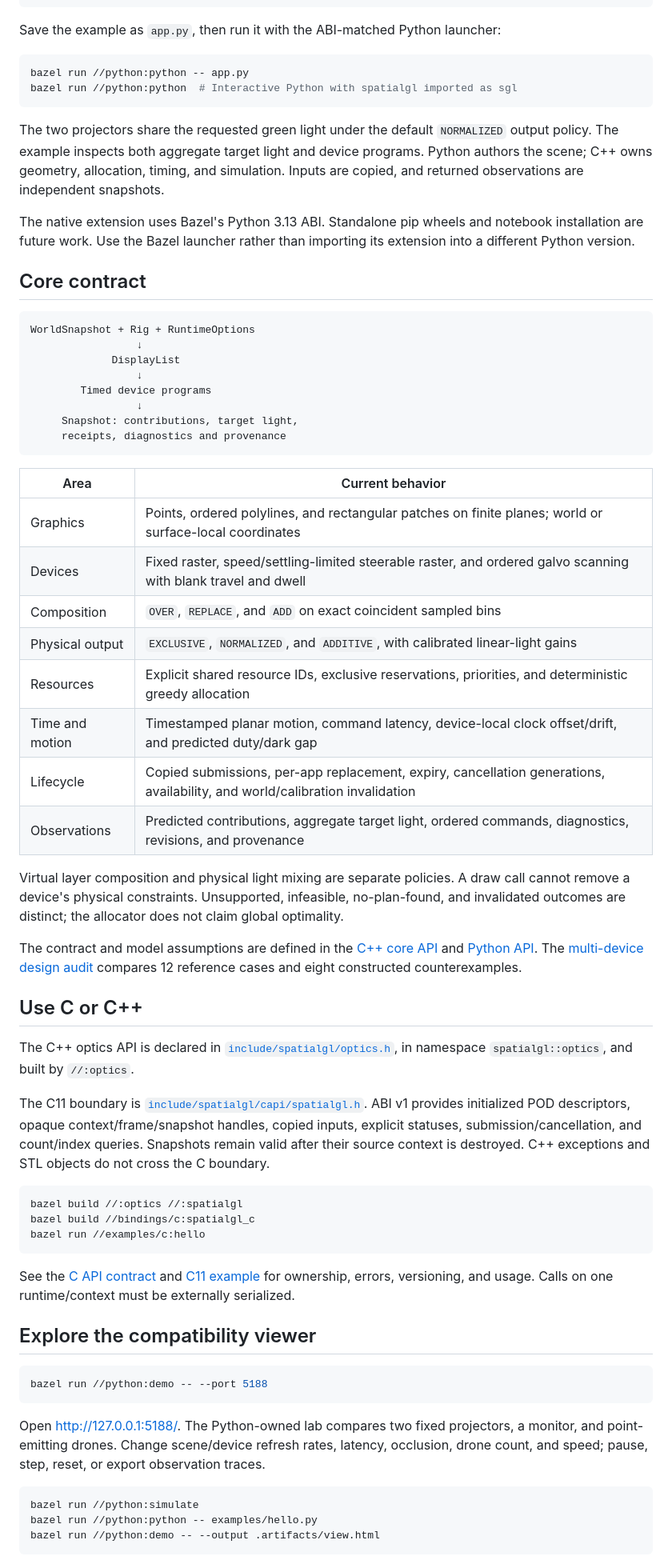
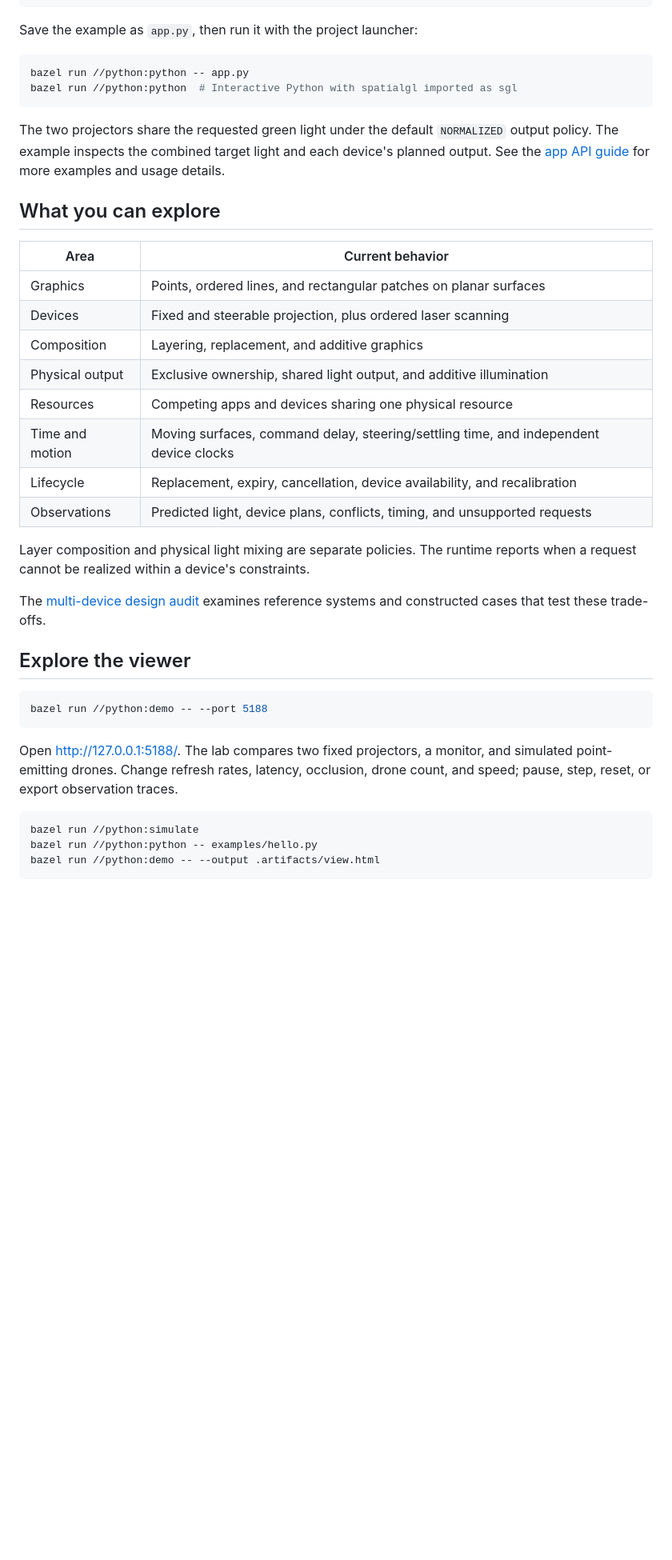
Before and after one commit to Spatial-Operating-System/spatialgl, a Markdown page: README.md, the part around one of its changes. Shown at 80% size. Drawn GitHub-style; blank space fills up the shorter version.

Commit message:
[docs] refactor: focus README on spatial graphics and demos

````diff
--- a/README.md
+++ b/README.md
@@ -47,66 +46,39 @@ for program in state.programs:
         print(event.kind, event.time, event.position, event.linear_rgb)
 ```
 
-Save the example as `app.py`, then run it with the ABI-matched Python launcher:
+Save the example as `app.py`, then run it with the project launcher:
 
 ```sh
 bazel run //python:python -- app.py
 bazel run //python:python  # Interactive Python with spatialgl imported as sgl
 ```
 
-The two projectors share the requested green light under the default `NORMALIZED` output policy. The example inspects both aggregate target light and device programs. Python authors the scene; C++ owns geometry, allocation, timing, and simulation. Inputs are copied, and returned observations are independent snapshots.
+The two projectors share the requested green light under the default `NORMALIZED` output policy. The example inspects the combined target light and each device's planned output. See the [app API guide](docs/python-api.md) for more examples and usage details.
 
-The native extension uses Bazel's Python 3.13 ABI. Standalone pip wheels and notebook installation are future work. Use the Bazel launcher rather than importing its extension into a different Python version.
-
-## Core contract
-
-```text
-WorldSnapshot + Rig + RuntimeOptions
-                 ↓
-             DisplayList
-                 ↓
-        Timed device programs
-                 ↓
-     Snapshot: contributions, target light,
-     receipts, diagnostics and provenance
-```
+## What you can explore
 
 | Area | Current behavior |
 | --- | --- |
-| Graphics | Points, ordered polylines, and rectangular patches on finite planes; world or surface-local coordinates |
-| Devices | Fixed raster, speed/settling-limited steerable raster, and ordered galvo scanning with blank travel and dwell |
-| Composition | `OVER`, `REPLACE`, and `ADD` on exact coincident sampled bins |
-| Physical output | `EXCLUSIVE`, `NORMALIZED`, and `ADDITIVE`, with calibrated linear-light gains |
-| Resources | Explicit shared resource IDs, exclusive reservations, priorities, and deterministic greedy allocation |
-| Time and motion | Timestamped planar motion, command latency, device-local clock offset/drift, and predicted duty/dark gap |
-| Lifecycle | Copied submissions, per-app replacement, expiry, cancellation generations, availability, and world/calibration invalidation |
-| Observations | Predicted contributions, aggregate target light, ordered commands, diagnostics, revisions, and provenance |
+| Graphics | Points, ordered lines, and rectangular patches on planar surfaces |
+| Devices | Fixed and steerable projection, plus ordered laser scanning |
+| Composition | Layering, replacement, and additive graphics |
+| Physical output | Exclusive ownership, shared light output, and additive illumination |
+| Resources | Competing apps and devices sharing one physical resource |
+| Time and motion | Moving surfaces, command delay, steering/settling time, and independent device clocks |
+| Lifecycle | Replacement, expiry, cancellation, device availability, and recalibration |
+| Observations | Predicted light, device plans, conflicts, timing, and unsupported requests |
 
-Virtual layer composition and physical light mixing are separate policies. A draw call cannot remove a device's physical constraints. Unsupported, infeasible, no-plan-found, and invalidated outcomes are distinct; the allocator does not claim global optimality.
+Layer composition and physical light mixing are separate policies. The runtime reports when a request cannot be realized within a device's constraints.
 
-The contract and model assumptions are defined in the [C++ core API](docs/core-api.md) and [Python API](docs/python-api.md). The [multi-device design audit](docs/cases-and-design-coverage.md) compares 12 reference cases and eight constructed counterexamples.
+The [multi-device design audit](docs/cases-and-design-coverage.md) examines reference systems and constructed cases that test these trade-offs.
 
-## Use C or C++
-
-The C++ optics API is declared in [`include/spatialgl/optics.h`](include/spatialgl/optics.h), in namespace `spatialgl::optics`, and built by `//:optics`.
-
-The C11 boundary is [`include/spatialgl/capi/spatialgl.h`](include/spatialgl/capi/spatialgl.h). ABI v1 provides initialized POD descriptors, opaque context/frame/snapshot handles, copied inputs, explicit statuses, submission/cancellation, and count/index queries. Snapshots remain valid after their source context is destroyed. C++ exceptions and STL objects do not cross the C boundary.
-
-```sh
-bazel build //:optics //:spatialgl
-bazel build //bindings/c:spatialgl_c
-bazel run //examples/c:hello
-```
-
-See the [C API contract](docs/c-api.md) and [C11 example](examples/c/hello.c) for ownership, errors, versioning, and usage. Calls on one runtime/context must be externally serialized.
-
-## Explore the compatibility viewer
+## Explore the viewer
 
 ```sh
 bazel run //python:demo -- --port 5188
 ```
 
-Open [http://127.0.0.1:5188/](http://127.0.0.1:5188/). The Python-owned lab compares two fixed projectors, a monitor, and point-emitting drones. Change scene/device refresh rates, latency, occlusion, drone count, and speed; pause, step, reset, or export observation traces.
+Open [http://127.0.0.1:5188/](http://127.0.0.1:5188/). The lab compares two fixed projectors, a monitor, and simulated point-emitting drones. Change refresh rates, latency, occlusion, drone count, and speed; pause, step, reset, or export observation traces.
 
 ```sh
 bazel run //python:simulate
````
Also changed, not shown: other parts of README.md (+17 -31 lines), docs/validation.md (+8 -0 lines).
